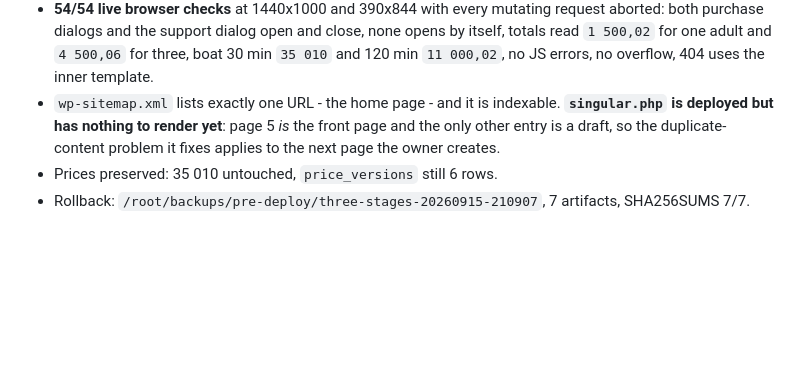
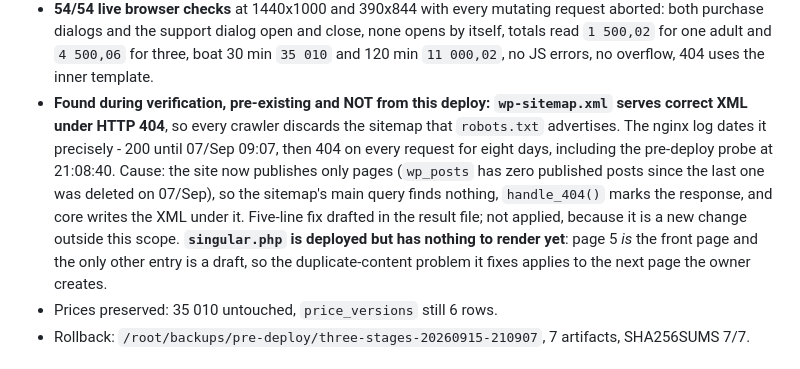
Before and after one commit to Alexjuzz/water-tours, a Markdown page: docs/AI-CURRENT-STATE.md, the part around the change. Drawn GitHub-style; blank space fills up the shorter version.

Commit message:
docs: record the sitemap 404, which verification found and this deploy did not cause
Checking the live site after the SEO deploy turned up something the deploy had nothing to do
with: /wp-sitemap.xml serves the correct sitemap XML under HTTP 404, and so does
/wp-sitemap-posts-page-1.xml. robots.txt advertises that URL, so in practice the site has no
sitemap at all - a crawler discards a 404 whatever the body says.

The nginx access log dates it beyond argument. 200 on 07/Sep up to 09:07:56, with
wp-sitemap-posts-post-1.xml being fetched alongside it; 404 on every request from 09:09:16 that
same morning onward, for eight days; 404 on my own pre-deploy probe at 21:08:40, four minutes
before anything was installed; and unchanged afterwards.

The cause matches that date. wp_posts now holds one published page, one draft, one auto-draft
post and five revisions - zero published posts, where on 07/Sep there were some. A sitemap
request runs a main query that finds no posts, handle_404() marks the response, and core's
renderer then writes correct XML with that status already sent. Nothing in inc/seo.php sets a
status code, and the .xsl stylesheets still answer 200, which is why it looks fine in a browser.

Not fixed here. It is a new change with its own review and test to do, and this session's scope
was the three authorized stages. The five lines it needs are in the result file, and they belong
ahead of core's renderer on template_redirect.

Also corrects my own acceptance wording: I verified the status of each URL inside the sitemap,
not the status of the sitemap document, which is how a live 404 went unnoticed through a 54/54
pass.

Co-Authored-By: Claude Opus 5 <noreply@anthropic.com>

```diff
--- a/docs/AI-CURRENT-STATE.md
+++ b/docs/AI-CURRENT-STATE.md
@@ -519,8 +519,14 @@ robots tag. The other five prices are whole roubles and are byte-identical.
   both purchase dialogs and the support dialog open and close, none opens by itself, totals read
   `1 500,02` for one adult and `4 500,06` for three, boat 30 min `35 010` and 120 min `11 000,02`,
   no JS errors, no overflow, 404 uses the inner template.
-- `wp-sitemap.xml` lists exactly one URL - the home page - and it is indexable. **`singular.php` is
-  deployed but has nothing to render yet**: page 5 *is* the front page and the only other entry is
+- **Found during verification, pre-existing and NOT from this deploy: `wp-sitemap.xml` serves
+  correct XML under HTTP 404**, so every crawler discards the sitemap that `robots.txt` advertises.
+  The nginx log dates it precisely - 200 until 07/Sep 09:07, then 404 on every request for eight
+  days, including the pre-deploy probe at 21:08:40. Cause: the site now publishes only pages
+  (`wp_posts` has zero published posts since the last one was deleted on 07/Sep), so the sitemap's
+  main query finds nothing, `handle_404()` marks the response, and core writes the XML under it.
+  Five-line fix drafted in the result file; not applied, because it is a new change outside this
+  scope. **`singular.php` is deployed but has nothing to render yet**: page 5 *is* the front page and the only other entry is
   a draft, so the duplicate-content problem it fixes applies to the next page the owner creates.
 - Prices preserved: 35 010 untouched, `price_versions` still 6 rows.
 - Rollback: `/root/backups/pre-deploy/three-stages-20260915-210907`, 7 artifacts, SHA256SUMS 7/7.
```
